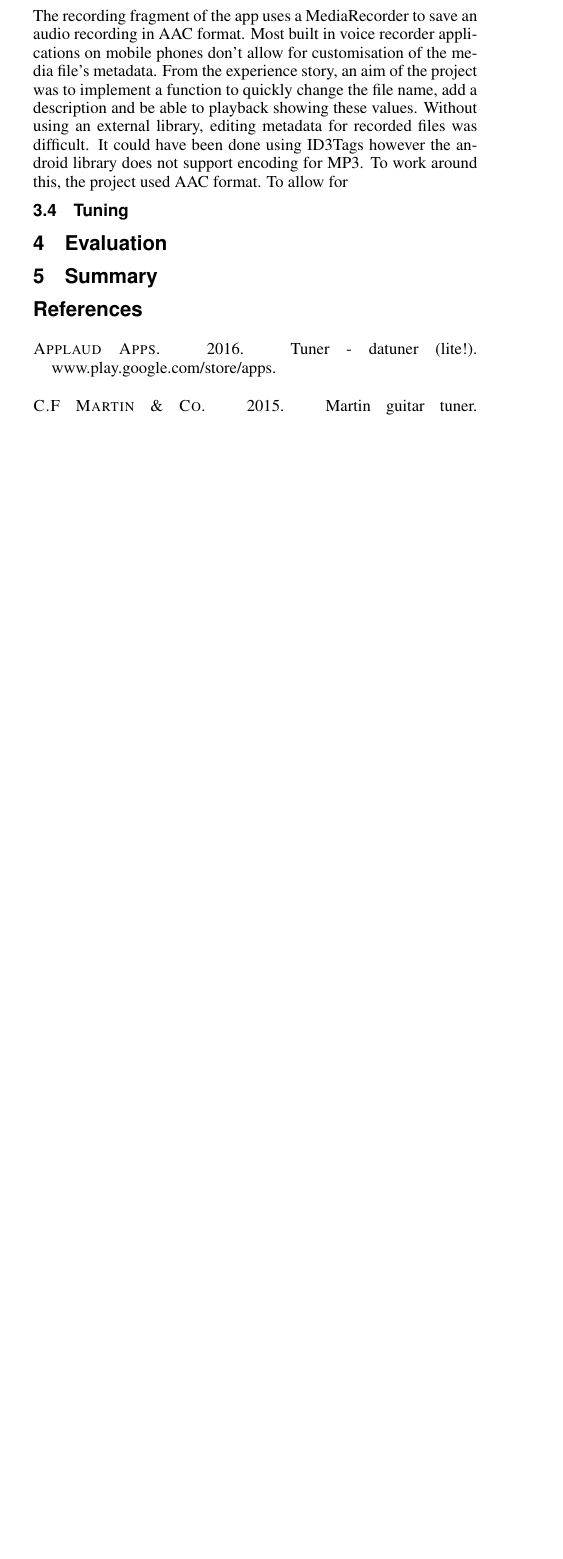
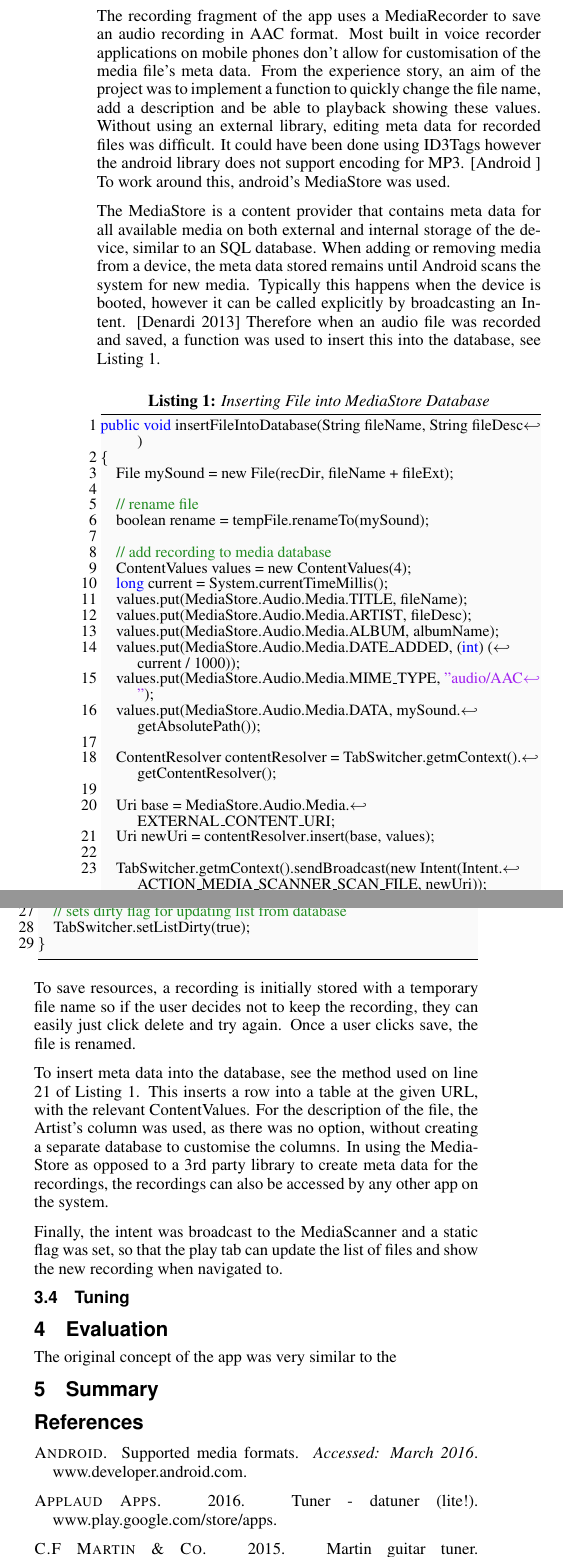
Before and after one commit to Zeeblur/Coursework-MobileAppDev, a LaTeX paper (Report Latex Source Files/report.tex): part of one column of page 2 of 4 before the commit and two parts of the columns of page 4 of 5 after it, the two joined at a grey line, cut so that both start at the same text, the shorter picture padded with empty space. Compiled offline with pdfLaTeX.

Commit message:
Added files to report.

```diff
--- a/Report Latex Source Files/report.tex
+++ b/Report Latex Source Files/report.tex
@@ -10,7 +10,7 @@
 \usepackage{float}
 \graphicspath{{./images/}}
 \newcommand{\figuremacroW}[4]{
-	\begin{figure}[!ht] %[htbp]
+	\begin{figure}[H] %[htbp]
 		\centering
 		\includegraphics[width=#4\columnwidth]{#1}
 		\caption[#2]{\textbf{#2} - #3}
@@ -19,7 +19,7 @@
 }
 
 \newcommand{\figuremacroF}[4]{
-	\begin{figure*}[!ht] % [htbp]
+	\begin{figure*}[H] % [htbp]
 		\centering
 		\includegraphics[width=#4\textwidth]{#1}
 		\caption[#2]{\textbf{#2} - #3}
@@ -187,10 +217,53 @@ For the playback implementation, a class was created to store audio clip objects
 
 \subsection{Recording}
 
-The recording fragment of the app uses a MediaRecorder to save an audio recording in AAC format. Most built in voice recorder applications on mobile phones don't allow for customisation of the media file's metadata. From the experience story, an aim of the project was to implement a function to quickly change the file name, add a description and be able to playback showing these values. Without using an external library, editing metadata for recorded files was difficult. It could have been done using ID3Tags however the android library does not support encoding for MP3. To work around this, the project used AAC format.
-To allow for
+The recording fragment of the app uses a MediaRecorder to save an audio recording in AAC format. Most built in voice recorder applications on mobile phones don't allow for customisation of the media file's meta data. From the experience story, an aim of the project was to implement a function to quickly change the file name, add a description and be able to playback showing these values. Without using an external library, editing meta data for recorded files was difficult. It could have been done using ID3Tags however the android library does not support encoding for MP3. \cite{SupportedMedia} To work around this, android's MediaStore was used.
+
+The MediaStore is a content provider that contains meta data for all available media on both external and internal storage of the device, similar to an SQL database. When adding or removing media from a device, the meta data stored remains until Android scans the system for new media. Typically this happens when the device is booted, however it can be called explicitly by broadcasting an Intent. \cite{MediaStore} Therefore when an audio file was recorded and saved, a function was used to insert this into the database, see Listing \ref{lst:insertDB}.
+
+%%\begin{minipage}{\linewidth}
+
+\begin{lstlisting}[label = {lst:insertDB}, caption={Inserting File into MediaStore Database}]
+public void insertFileIntoDatabase(String fileName, String fileDesc)
+{
+    File mySound = new File(recDir, fileName + fileExt);
+
+    // rename file
+    boolean rename = tempFile.renameTo(mySound);
+
+   	// add recording to media database
+   	ContentValues values = new ContentValues(4);
+   	long current = System.currentTimeMillis();
+   	values.put(MediaStore.Audio.Media.TITLE, fileName);
+   	values.put(MediaStore.Audio.Media.ARTIST, fileDesc);
+   	values.put(MediaStore.Audio.Media.ALBUM, albumName);
+   	values.put(MediaStore.Audio.Media.DATE_ADDED, (int) (current / 1000));
+    values.put(MediaStore.Audio.Media.MIME_TYPE, "audio/AAC");
+   	values.put(MediaStore.Audio.Media.DATA, mySound.getAbsolutePath());
+
+   	ContentResolver contentResolver = TabSwitcher.getmContext().getContentResolver();
+
+   	Uri base = MediaStore.Audio.Media.EXTERNAL_CONTENT_URI;
+   	Uri newUri = contentResolver.insert(base, values);
+
+   	TabSwitcher.getmContext().sendBroadcast(new Intent(Intent.ACTION_MEDIA_SCANNER_SCAN_FILE, newUri));
+
+   	Toast.makeText(TabSwitcher.getmContext(), "Added File " + fileName, Toast.LENGTH_LONG).show();
+
+   	// sets dirty flag for updating list from database
+   	TabSwitcher.setListDirty(true);
+}
+\end{lstlisting}
+
+%%\end{minipage}
 
 
+
+To save resources, a recording is initially stored with a temporary file name so if the user decides not to keep the recording, they can easily just click delete and try again. Once a user clicks save, the file is renamed.
+
+To insert meta data into the database, see the method used on line 21 of Listing \ref{lst:insertDB}. This inserts a row into a table at the given URL, with the relevant ContentValues. For the description of the file, the Artist's column was used, as there was no option, without creating a separate database to customise the columns. In using the MediaStore as opposed to a 3rd party library to create meta data for the recordings, the recordings can also be accessed by any other app on the system.
+
+Finally, the intent was broadcast to the MediaScanner and a static flag was set, so that the play tab can update the list of files and show the new recording when navigated to.
 
 \subsection{Tuning}
 
@@ -206,6 +279,8 @@ To allow for
 
 
 %% original concept was different etc
+
+The original concept of the app was very similar to the
 
 \section{Summary}
 
```
Also changed, not shown: Report Latex Source Files/report.bib (+11 -1 lines), Report Latex Source Files/images/TuneTab.png (added), Report Latex Source Files/images/playSketch.jpg (added), Report Latex Source Files/images/recordSketch.jpg (added), Report Latex Source Files/images/teaser.png, Report Latex Source Files/images/tuneSketch.jpg (added), Report Latex Source Files/report.bbl, Report Latex Source Files/report.pdf, Report Latex Source Files/report.tex (42 more changed lines), 3 other files.
